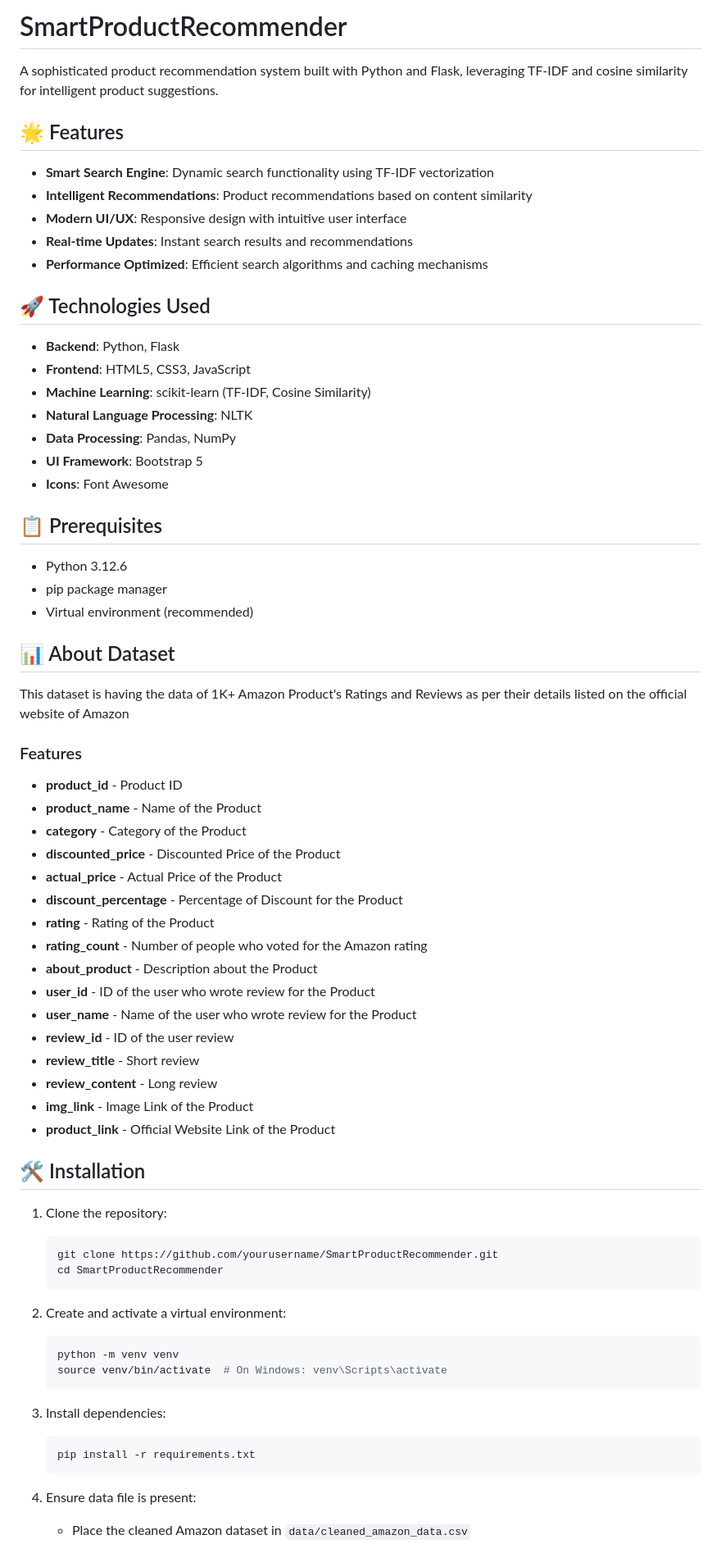
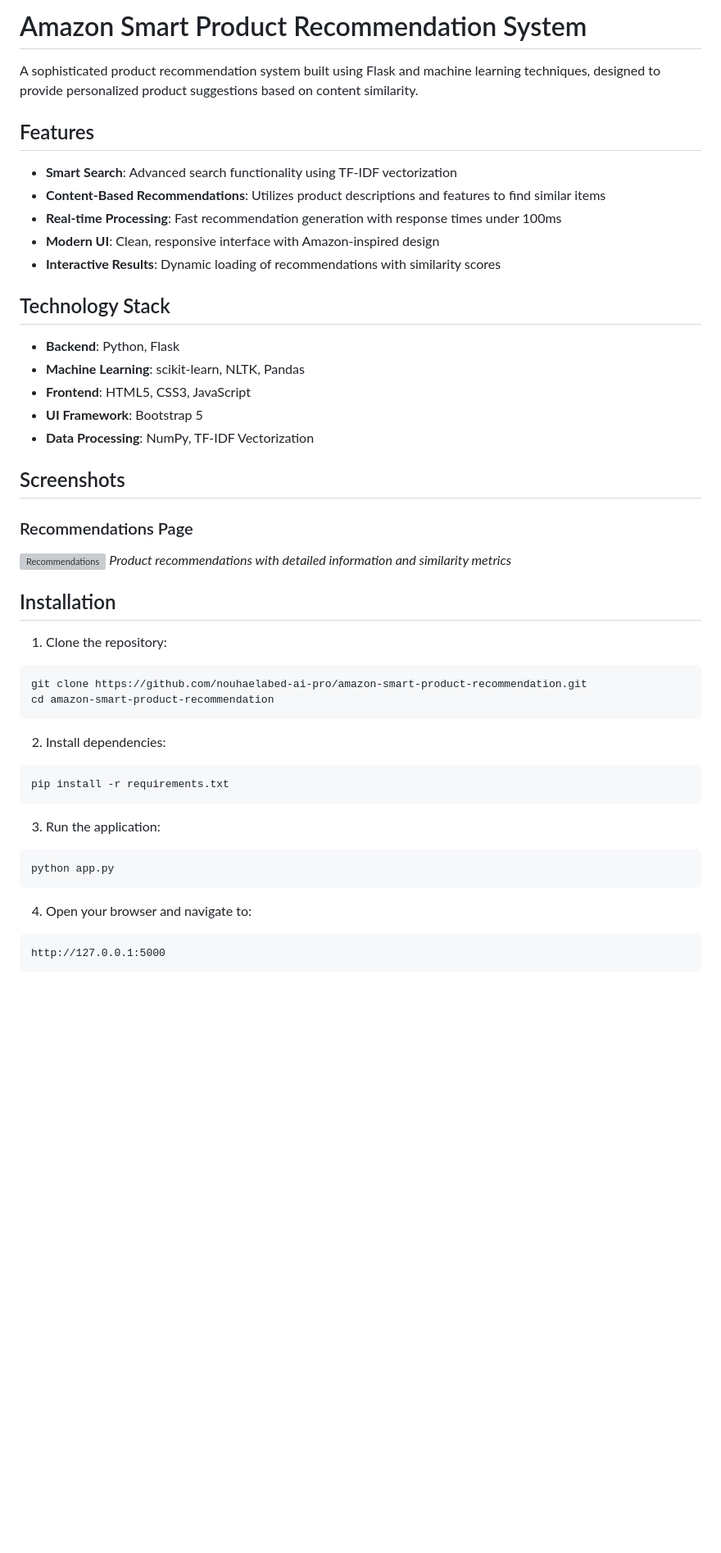
Before and after one commit to nouhaelabed-ai-pro/amazon-smart-product-recommendation, a Markdown page: README.md, the part around the change printed below. Shown: that part at 82% size. Drawn GitHub-style; blank space fills up the shorter version; grey boxes are pictures that could not be loaded.

````diff
--- a/README.md
+++ b/README.md
@@ -1,73 +1,52 @@
-# SmartProductRecommender
+# Amazon Smart Product Recommendation System
 
-A sophisticated product recommendation system built with Python and Flask, leveraging TF-IDF and cosine similarity for intelligent product suggestions.
+A sophisticated product recommendation system built using Flask and machine learning techniques, designed to provide personalized product suggestions based on content similarity.
 
-## 🌟 Features
+## Features
 
-- **Smart Search Engine**: Dynamic search functionality using TF-IDF vectorization
-- **Intelligent Recommendations**: Product recommendations based on content similarity
-- **Modern UI/UX**: Responsive design with intuitive user interface
-- **Real-time Updates**: Instant search results and recommendations
-- **Performance Optimized**: Efficient search algorithms and caching mechanisms
+- **Smart Search**: Advanced search functionality using TF-IDF vectorization
+- **Content-Based Recommendations**: Utilizes product descriptions and features to find similar items
+- **Real-time Processing**: Fast recommendation generation with response times under 100ms
+- **Modern UI**: Clean, responsive interface with Amazon-inspired design
+- **Interactive Results**: Dynamic loading of recommendations with similarity scores
 
-## 🚀 Technologies Used
+## Technology Stack
 
 - **Backend**: Python, Flask
+- **Machine Learning**: scikit-learn, NLTK, Pandas
 - **Frontend**: HTML5, CSS3, JavaScript
-- **Machine Learning**: scikit-learn (TF-IDF, Cosine Similarity)
-- **Natural Language Processing**: NLTK
-- **Data Processing**: Pandas, NumPy
 - **UI Framework**: Bootstrap 5
-- **Icons**: Font Awesome
+- **Data Processing**: NumPy, TF-IDF Vectorization
 
-## 📋 Prerequisites
+## Screenshots
 
-- Python 3.12.6
-- pip package manager
-- Virtual environment (recommended)
 
-## 📊 About Dataset
+### Recommendations Page
+![Recommendations](screenshots/recommendations.png)
+*Product recommendations with detailed information and similarity metrics*
 
-This dataset is having the data of 1K+ Amazon Product's Ratings and Reviews as per their details listed on the official website of Amazon
 
-### Features
 
-- **product_id** - Product ID
-- **product_name** - Name of the Product
-- **category** - Category of the Product
-- **discounted_price** - Discounted Price of the Product
-- **actual_price** - Actual Price of the Product
-- **discount_percentage** - Percentage of Discount for the Product
-- **rating** - Rating of the Product
-- **rating_count** - Number of people who voted for the Amazon rating
-- **about_product** - Description about the Product
-- **user_id** - ID of the user who wrote review for the Product
-- **user_name** - Name of the user who wrote review for the Product
-- **review_id** - ID of the user review
-- **review_title** - Short review
-- **review_content** - Long review
-- **img_link** - Image Link of the Product
-- **product_link** - Official Website Link of the Product
-
-## 🛠️ Installation
+## Installation
 
 1. Clone the repository:
-   ```bash
-   git clone https://github.com/yourusername/SmartProductRecommender.git
-   cd SmartProductRecommender
-   ```
+```bash
+git clone https://github.com/nouhaelabed-ai-pro/amazon-smart-product-recommendation.git
+cd amazon-smart-product-recommendation
+```
 
-2. Create and activate a virtual environment:
-   ```bash
-   python -m venv venv
-   source venv/bin/activate  # On Windows: venv\Scripts\activate
-   ```
+2. Install dependencies:
+```bash
+pip install -r requirements.txt
+```
 
-3. Install dependencies:
-   ```bash
-   pip install -r requirements.txt
-   ```
+3. Run the application:
+```bash
+python app.py
+```
 
-4. Ensure data file is present:
-   - Place the cleaned Amazon dataset in `data/cleaned_amazon_data.csv`
+4. Open your browser and navigate to:
+```
+http://127.0.0.1:5000
+```
 
````
Also changed, not shown: other parts of README.md (+59 -40 lines).
